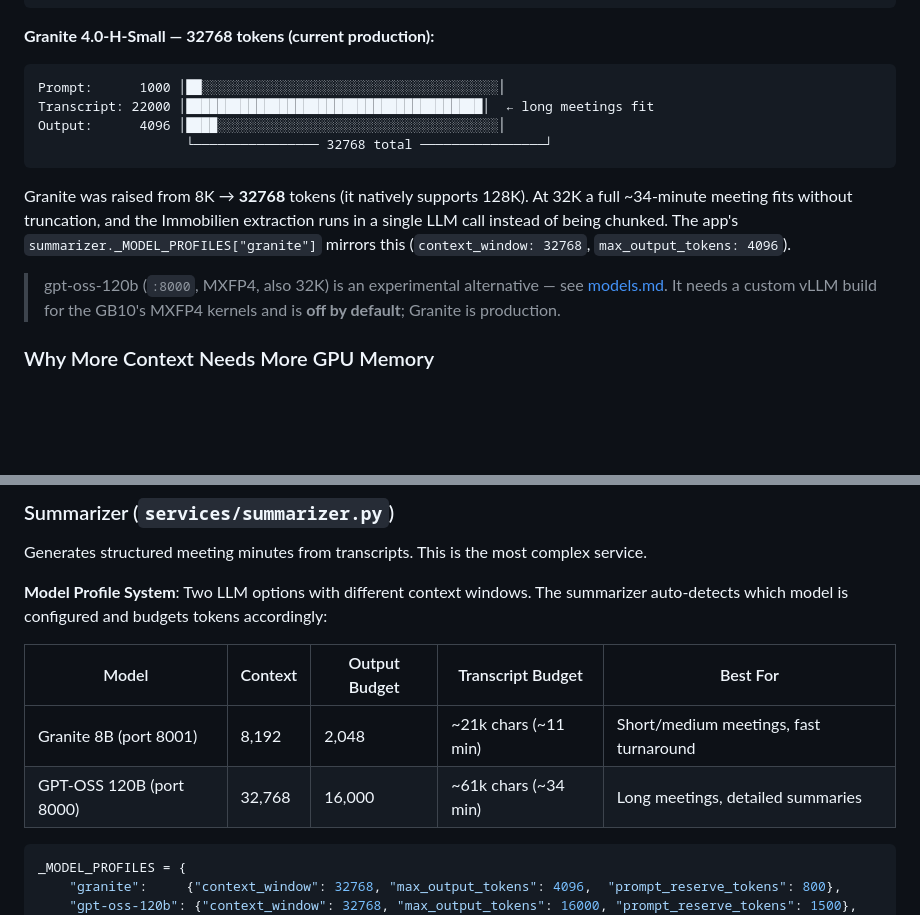
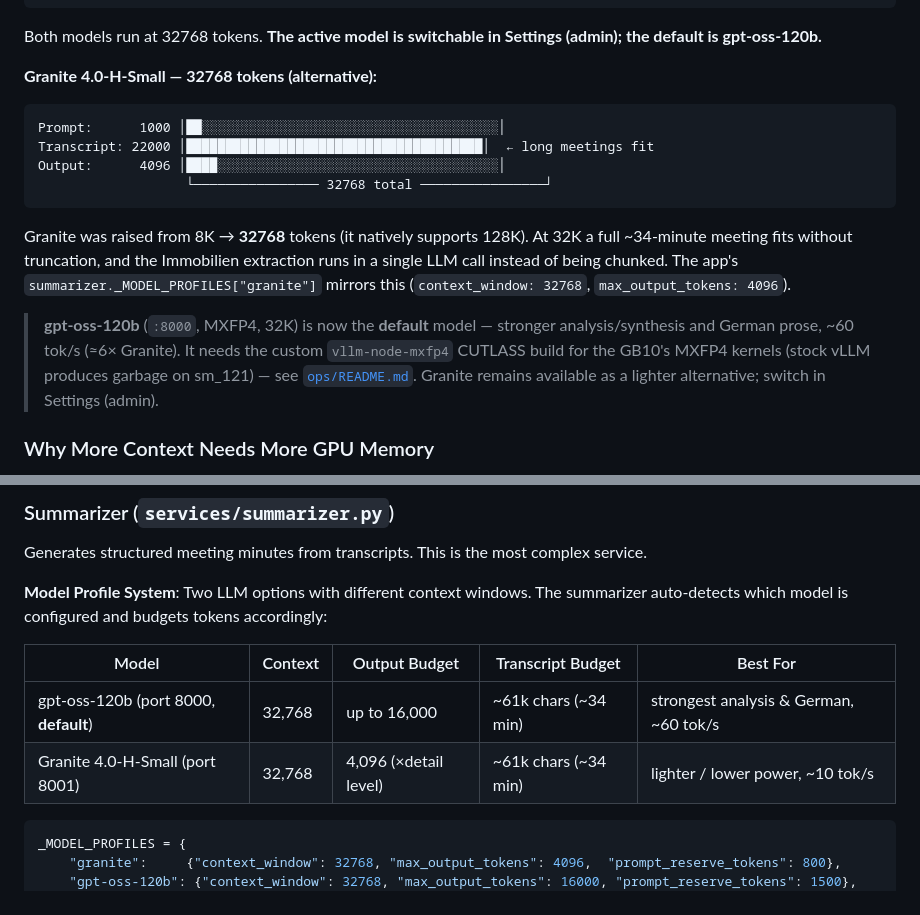
Before and after one commit to buchmann/meetingminutes, a Markdown page: docs/architecture.md, 2 parts joined by grey strips. GitHub-like rendering; blank space fills up the shorter version.

````diff
--- a/docs/architecture.md
+++ b/docs/architecture.md
@@ -190,7 +190,10 @@ The LLM context window is like a desk — everything (instructions, transcript,
 └─────────────────────────────────────────────────────────────┘
 ```
 
-**Granite 4.0-H-Small — 32768 tokens (current production):**
+Both models run at 32768 tokens. **The active model is switchable in Settings
+(admin); the default is gpt-oss-120b.**
+
+**Granite 4.0-H-Small — 32768 tokens (alternative):**
 
 ```
 Prompt:      1000 │██░░░░░░░░░░░░░░░░░░░░░░░░░░░░░░░░░░░░░░│
@@ -205,9 +208,11 @@ extraction runs in a single LLM call instead of being chunked. The app's
 `summarizer._MODEL_PROFILES["granite"]` mirrors this (`context_window: 32768`,
 `max_output_tokens: 4096`).
 
-> gpt-oss-120b (`:8000`, MXFP4, also 32K) is an experimental alternative — see
-> [models.md](models.md). It needs a custom vLLM build for the GB10's MXFP4
-> kernels and is **off by default**; Granite is production.
+> **gpt-oss-120b** (`:8000`, MXFP4, 32K) is now the **default** model — stronger
+> analysis/synthesis and German prose, ~60 tok/s (≈6× Granite). It needs the
+> custom `vllm-node-mxfp4` CUTLASS build for the GB10's MXFP4 kernels (stock vLLM
+> produces garbage on sm_121) — see [`ops/README.md`](../ops/README.md). Granite
+> remains available as a lighter alternative; switch in Settings (admin).
 
 ### Why More Context Needs More GPU Memory
 
@@ -328,8 +333,8 @@ Generates structured meeting minutes from transcripts. This is the most complex
 
 | Model | Context | Output Budget | Transcript Budget | Best For |
 |-------|---------|---------------|-------------------|----------|
-| Granite 8B (port 8001) | 8,192 | 2,048 | ~21k chars (~11 min) | Short/medium meetings, fast turnaround |
-| GPT-OSS 120B (port 8000) | 32,768 | 16,000 | ~61k chars (~34 min) | Long meetings, detailed summaries |
+| gpt-oss-120b (port 8000, **default**) | 32,768 | up to 16,000 | ~61k chars (~34 min) | strongest analysis & German, ~60 tok/s |
+| Granite 4.0-H-Small (port 8001) | 32,768 | 4,096 (×detail level) | ~61k chars (~34 min) | lighter / lower power, ~10 tok/s |
 
 ```python
 _MODEL_PROFILES = {
````
Also changed, not shown: other parts of docs/architecture.md (+3 -3 lines), README.md (+10 -10 lines), docs/models.md (+9 -3 lines).
